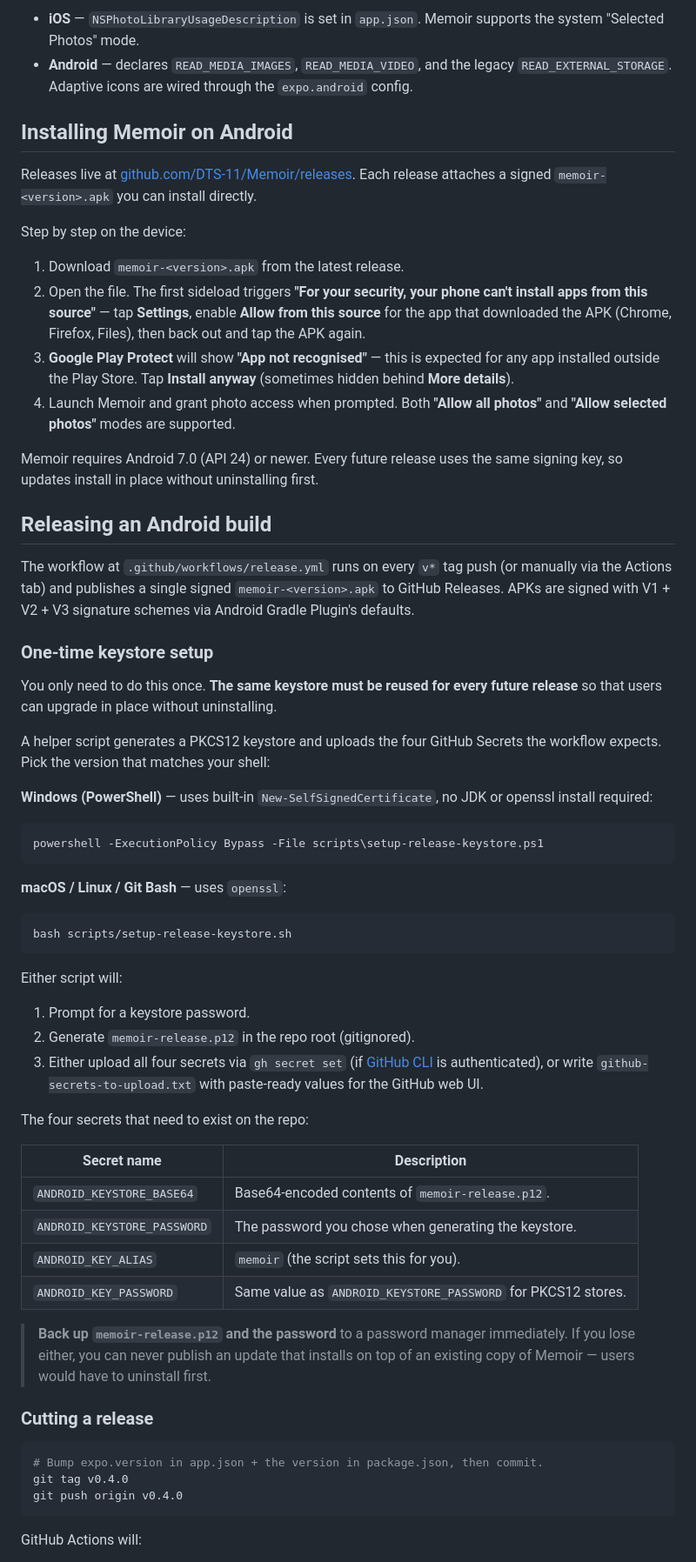
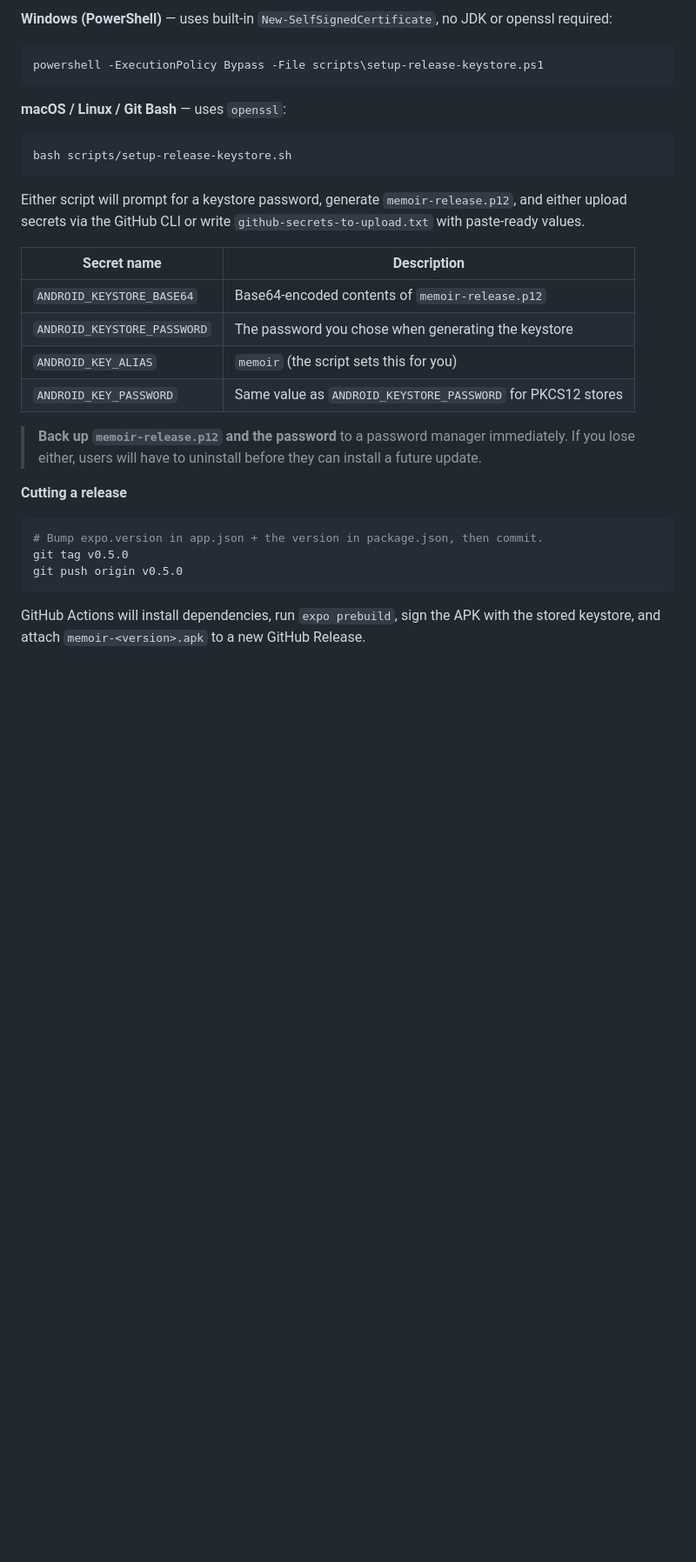
Before and after one commit to DTS-11/Memoir, a Markdown page: README.md, the part around one of its changes. Shown at 87% size. Rendered like a GitHub page; blank space fills up the shorter version.

````diff
--- a/README.md
+++ b/README.md
@@ -107,31 +116,5 @@ assets/
 
-- **iOS** — `NSPhotoLibraryUsageDescription` is set in `app.json`. Memoir supports the system "Selected Photos" mode.
-- **Android** — declares `READ_MEDIA_IMAGES`, `READ_MEDIA_VIDEO`, and the legacy `READ_EXTERNAL_STORAGE`. Adaptive icons are wired through the `expo.android` config.
-
-## Installing Memoir on Android
-
-Releases live at [github.com/DTS-11/Memoir/releases](https://github.com/DTS-11/Memoir/releases). Each release attaches a signed `memoir-<version>.apk` you can install directly.
-
-Step by step on the device:
-
-1. Download `memoir-<version>.apk` from the latest release.
-2. Open the file. The first sideload triggers **"For your security, your phone can't install apps from this source"** — tap **Settings**, enable **Allow from this source** for the app that downloaded the APK (Chrome, Firefox, Files), then back out and tap the APK again.
-3. **Google Play Protect** will show **"App not recognised"** — this is expected for any app installed outside the Play Store. Tap **Install anyway** (sometimes hidden behind **More details**).
-4. Launch Memoir and grant photo access when prompted. Both **"Allow all photos"** and **"Allow selected photos"** modes are supported.
-
-Memoir requires Android 7.0 (API 24) or newer. Every future release uses the same signing key, so updates install in place without uninstalling first.
-
-## Releasing an Android build
-
-The workflow at `.github/workflows/release.yml` runs on every `v*` tag push (or manually via the Actions tab) and publishes a single signed `memoir-<version>.apk` to GitHub Releases. APKs are signed with V1 + V2 + V3 signature schemes via Android Gradle Plugin's defaults.
-
-### One-time keystore setup
-
-You only need to do this once. **The same keystore must be reused for every future release** so that users can upgrade in place without uninstalling.
-
-A helper script generates a PKCS12 keystore and uploads the four GitHub Secrets the workflow expects. Pick the version that matches your shell:
-
-**Windows (PowerShell)** — uses built-in `New-SelfSignedCertificate`, no JDK or openssl install required:
+**Windows (PowerShell)** — uses built-in `New-SelfSignedCertificate`, no JDK or openssl required:
 
 ```powershell
 powershell -ExecutionPolicy Bypass -File scripts\setup-release-keystore.ps1
@@ -143,30 +126,24 @@ powershell -ExecutionPolicy Bypass -File scripts\setup-release-keystore.ps1
 bash scripts/setup-release-keystore.sh
 ```
 
-Either script will:
-
-1. Prompt for a keystore password.
-2. Generate `memoir-release.p12` in the repo root (gitignored).
-3. Either upload all four secrets via `gh secret set` (if [GitHub CLI](https://cli.github.com/) is authenticated), or write `github-secrets-to-upload.txt` with paste-ready values for the GitHub web UI.
-
-The four secrets that need to exist on the repo:
+Either script will prompt for a keystore password, generate `memoir-release.p12`, and either upload secrets via the GitHub CLI or write `github-secrets-to-upload.txt` with paste-ready values.
 
 | Secret name | Description |
 | --- | --- |
-| `ANDROID_KEYSTORE_BASE64` | Base64-encoded contents of `memoir-release.p12`. |
-| `ANDROID_KEYSTORE_PASSWORD` | The password you chose when generating the keystore. |
-| `ANDROID_KEY_ALIAS` | `memoir` (the script sets this for you). |
-| `ANDROID_KEY_PASSWORD` | Same value as `ANDROID_KEYSTORE_PASSWORD` for PKCS12 stores. |
+| `ANDROID_KEYSTORE_BASE64` | Base64-encoded contents of `memoir-release.p12` |
+| `ANDROID_KEYSTORE_PASSWORD` | The password you chose when generating the keystore |
+| `ANDROID_KEY_ALIAS` | `memoir` (the script sets this for you) |
+| `ANDROID_KEY_PASSWORD` | Same value as `ANDROID_KEYSTORE_PASSWORD` for PKCS12 stores |
 
-> **Back up `memoir-release.p12` and the password** to a password manager immediately. If you lose either, you can never publish an update that installs on top of an existing copy of Memoir — users would have to uninstall first.
+> **Back up `memoir-release.p12` and the password** to a password manager immediately. If you lose either, users will have to uninstall before they can install a future update.
 
-### Cutting a release
+**Cutting a release**
 
 ```bash
 # Bump expo.version in app.json + the version in package.json, then commit.
-git tag v0.4.0
-git push origin v0.4.0
+git tag v0.5.0
+git push origin v0.5.0
 ```
 
-GitHub Actions will:
+GitHub Actions will install dependencies, run `expo prebuild`, sign the APK with the stored keystore, and attach `memoir-<version>.apk` to a new GitHub Release.
 
````
Also changed, not shown: other parts of README.md (+60 -75 lines).
